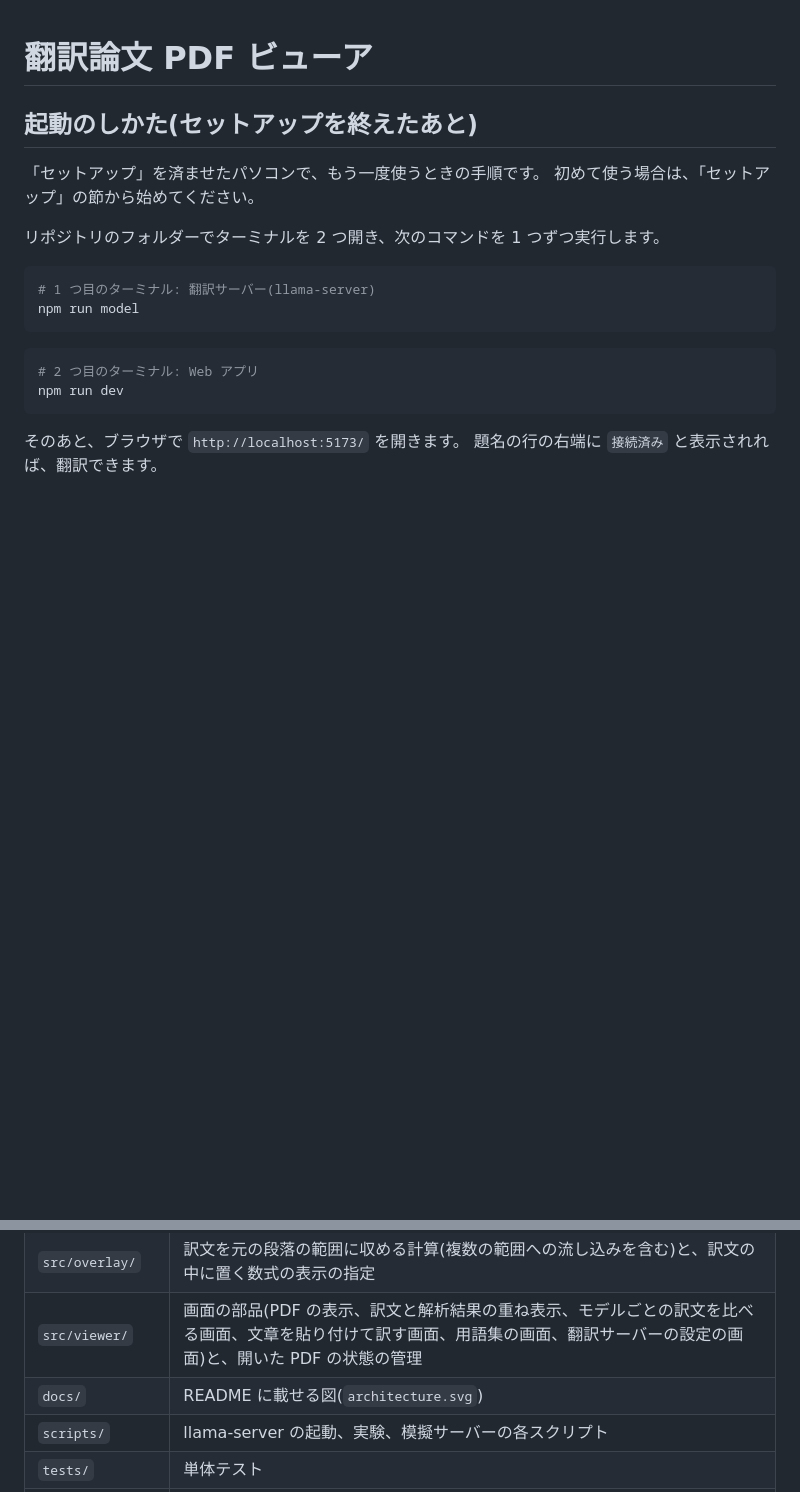
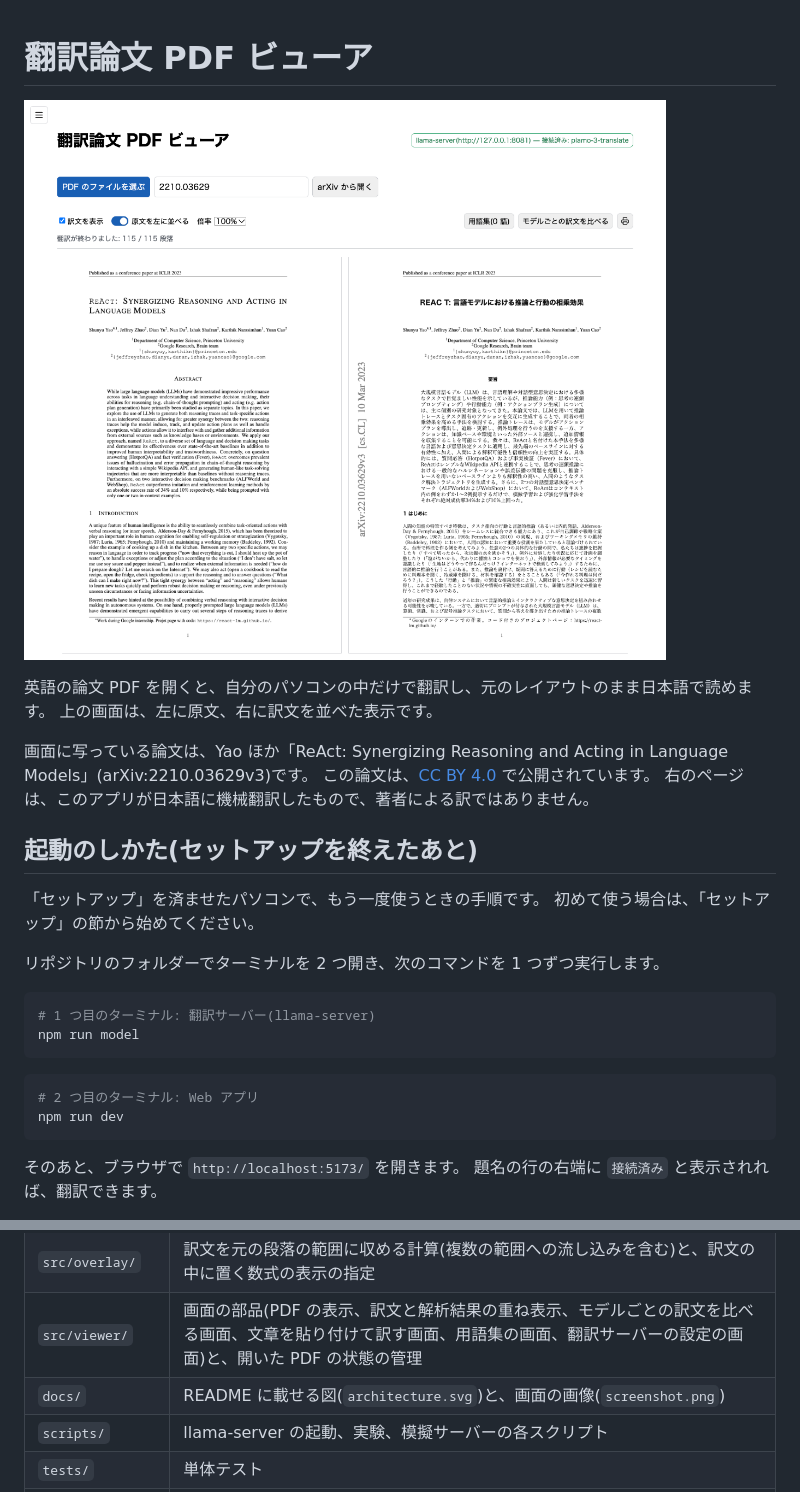
Before and after one commit to RentoYabuki06/translated-paper-pdf-viewer, a Markdown page: README.md, 2 parts joined by grey strips. Rendered like a GitHub page; pictures changed too: docs/screenshot.png (added); blank space fills up the shorter version.

Commit message:
docs: README の先頭に、アプリの画面の画像を載せる
Co-Authored-By: Claude Fable 5.2 <noreply@anthropic.com>

```diff
--- a/README.md
+++ b/README.md
@@ -1,4 +1,13 @@
 # 翻訳論文 PDF ビューア
+
+![アプリの画面。左に英語の原文のページ、右に同じレイアウトのまま日本語に訳したページが並んでいる](docs/screenshot.png)
+
+英語の論文 PDF を開くと、自分のパソコンの中だけで翻訳し、元のレイアウトのまま日本語で読めます。
+上の画面は、左に原文、右に訳文を並べた表示です。
+
+画面に写っている論文は、Yao ほか「ReAct: Synergizing Reasoning and Acting in Language Models」(arXiv:2210.03629v3)です。
+この論文は、[CC BY 4.0](https://creativecommons.org/licenses/by/4.0/) で公開されています。
+右のページは、このアプリが日本語に機械翻訳したもので、著者による訳ではありません。
 
 ## 起動のしかた(セットアップを終えたあと)
 
@@ -815,7 +824,7 @@ Web アプリでは、「翻訳サーバー」の画面の「llama-server の UR
 | `src/layout/` | レイアウト検出(モデルの実行、結果の読み取り、段落への種類の割り当て) |
 | `src/overlay/` | 訳文を元の段落の範囲に収める計算(複数の範囲への流し込みを含む)と、訳文の中に置く数式の表示の指定 |
 | `src/viewer/` | 画面の部品(PDF の表示、訳文と解析結果の重ね表示、モデルごとの訳文を比べる画面、文章を貼り付けて訳す画面、用語集の画面、翻訳サーバーの設定の画面)と、開いた PDF の状態の管理 |
-| `docs/` | README に載せる図(`architecture.svg`) |
+| `docs/` | README に載せる図(`architecture.svg`)と、画面の画像(`screenshot.png`) |
 | `scripts/` | llama-server の起動、実験、模擬サーバーの各スクリプト |
 | `tests/` | 単体テスト |
 | `note/` | 機能ごとの実装の記録(目的、設計の判断、確かめたこと、確かめていないこと) |
```
Also changed, not shown: note/040_readme-screenshot.md (added, +39 -0 lines).
